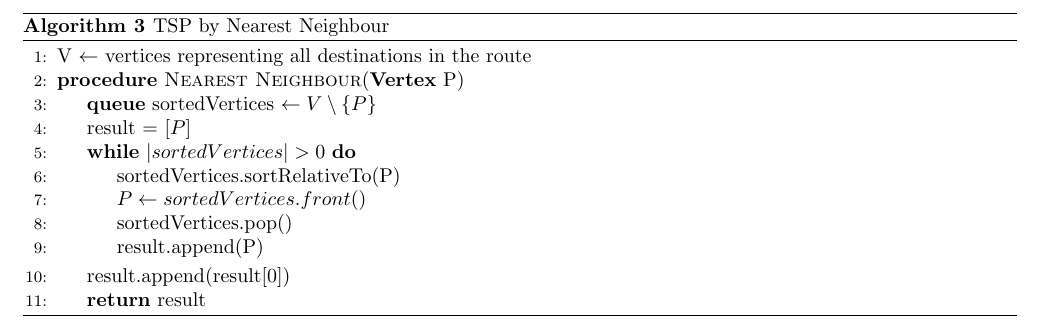
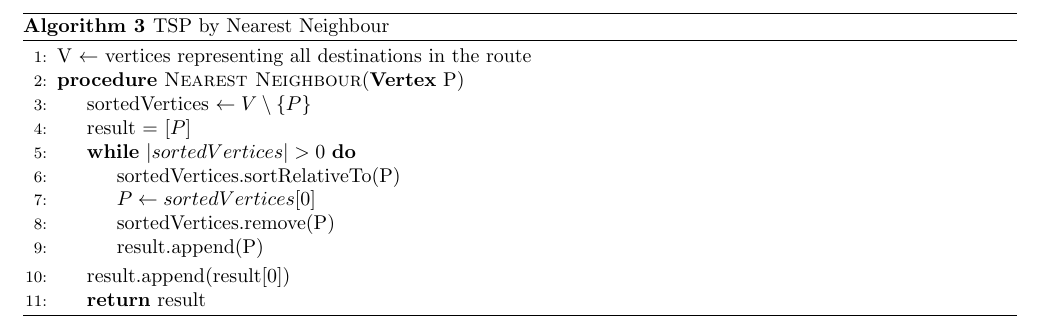
Before and after one commit to DreFlo/cal-proj-t08g01, a LaTeX document (Pseudocodigo/ff.tex): part of page 2 of 2, cut so that both start at the same text. Compiled offline with pdfLaTeX.

Commit message:
When will I be done

```diff
--- a/Pseudocodigo/ff.tex
+++ b/Pseudocodigo/ff.tex
@@ -93,13 +93,13 @@
 
 \Procedure {Nearest Neighbour}{\textbf{Vertex} P}
 
-\State \textbf{queue} sortedVertices $\gets V \setminus \{P\}$
+\State sortedVertices $\gets V \setminus \{P\}$
 \State result = $[P]$
 
 \While{$\vert sortedVertices \vert > 0$}
 	\State sortedVertices.sortRelativeTo(P)
-	\State $P \gets sortedVertices.front()$
-	\State sortedVertices.pop()
+	\State $P \gets sortedVertices[0]$
+	\State sortedVertices.remove(P)
 	\State result.append(P)
 \EndWhile
 
```
Also changed, not shown: Pseudocodigo/ff.pdf, 1 other file.
